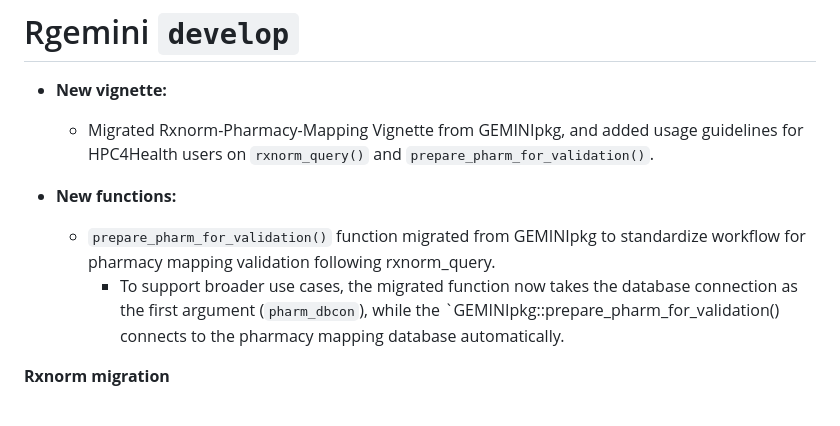
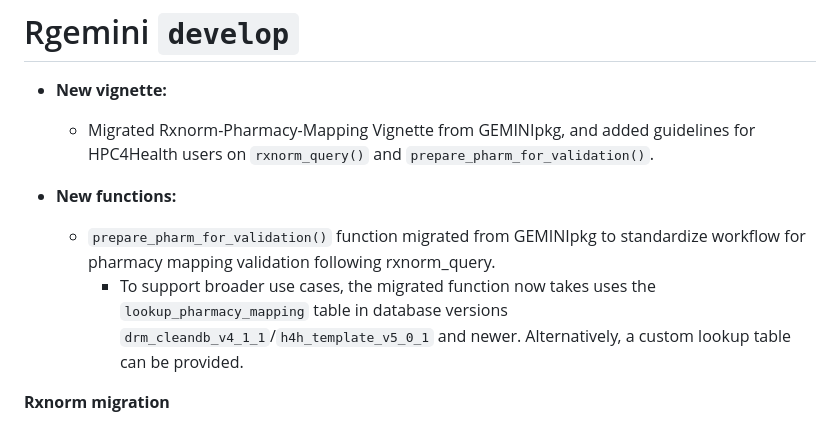
Before and after one commit to GEMINI-Medicine/Rgemini, a Markdown page: NEWS.md, the part around the change. Rendered like a GitHub page.

Commit message:
#254 update NEWS.md

```diff
--- a/NEWS.md
+++ b/NEWS.md
@@ -1,11 +1,11 @@
 # Rgemini `develop`
 
 * **New vignette:**
-  * Migrated Rxnorm-Pharmacy-Mapping Vignette from GEMINIpkg, and added usage guidelines for HPC4Health users on `rxnorm_query()` and `prepare_pharm_for_validation()`.
+  * Migrated Rxnorm-Pharmacy-Mapping Vignette from GEMINIpkg, and added guidelines for HPC4Health users on `rxnorm_query()` and `prepare_pharm_for_validation()`.
 
 * **New functions:**
   * `prepare_pharm_for_validation()` function migrated from GEMINIpkg to standardize workflow for pharmacy mapping validation following rxnorm_query.
-    * To support broader use cases, the migrated function now takes the database connection as the first argument (`pharm_dbcon`), while the `GEMINIpkg::prepare_pharm_for_validation() connects to the pharmacy mapping database automatically.
+    * To support broader use cases, the migrated function now takes uses the `lookup_pharmacy_mapping` table in database versions `drm_cleandb_v4_1_1`/`h4h_template_v5_0_1` and newer. Alternatively, a custom lookup table can be provided.
 
 **Rxnorm migration**
 * added `GEMINIpkg::gemini_rxnorm_query()` as `rxnorm_query()`, with the following changes
```
